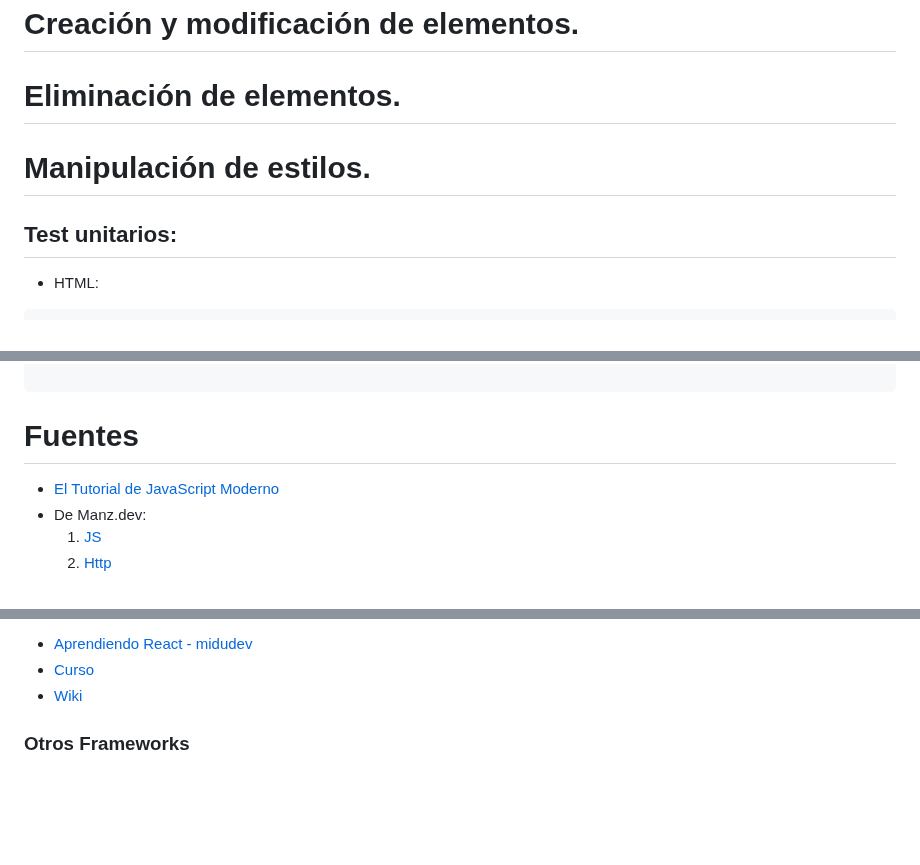
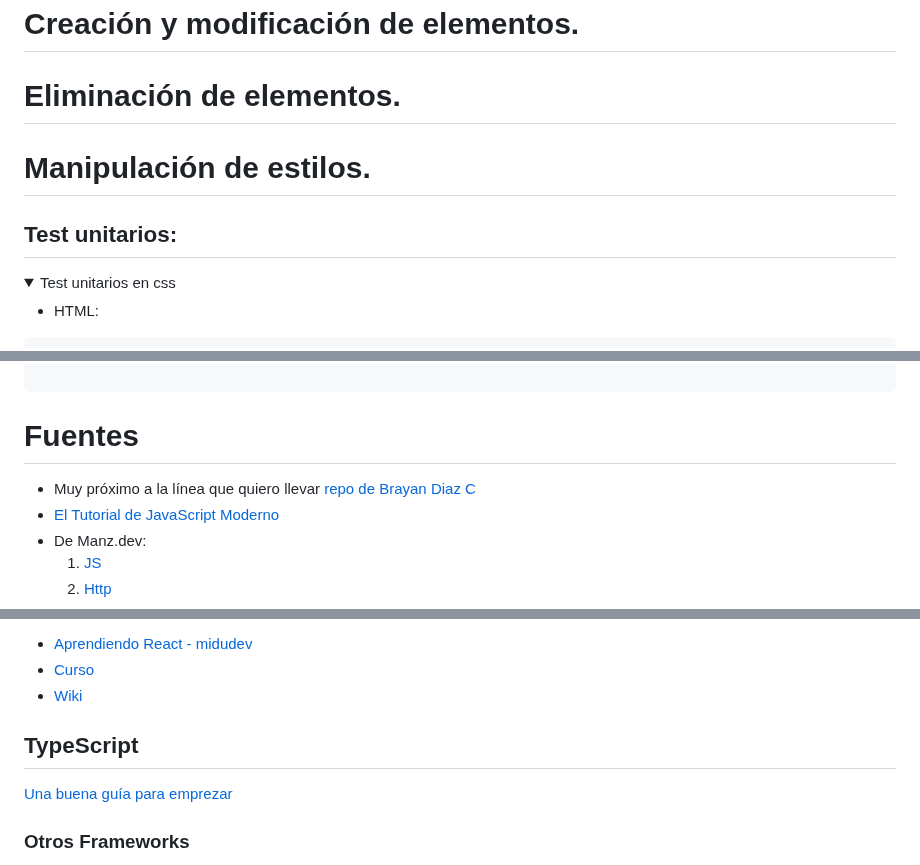
Before and after one commit to luiscastelar/clases24_25, a Markdown page: lmsgi/ut5-Manipulación de documentos Web. JavaScript.md, 3 parts joined by grey strips. Drawn GitHub-style; folded sections open; blank space fills up the shorter version.

Commit message:
Commit for 2025-03-11 15:25:01

````diff
--- a/lmsgi/ut5-Manipulación de documentos Web. JavaScript.md
+++ b/lmsgi/ut5-Manipulación de documentos Web. JavaScript.md
@@ -171,10 +171,16 @@ Fuente: [DOM - Manz.dev](https://lenguajejs.com/dom/)
 # Eliminación de elementos.
 
 
+
+
 # Manipulación de estilos.
 
 
 ## Test unitarios:
+
+<details>
+  <summary>Test unitarios en css</summary>
+
 * HTML:
 ```html
 <!DOCTYPE html>
@@ -311,5 +318,6 @@ if(correcto){
 
 # Fuentes
++ Muy próximo a la línea que quiero llevar [repo de Brayan Diaz C](https://github.com/brayandiazc/aprendiendo-javaScript?tab=readme-ov-file)
 + [El Tutorial de JavaScript Moderno](https://es.javascript.info/)
 + De Manz.dev:
   1. [JS](https://lenguajejs.com/javascript/)
@@ -426,6 +437,8 @@ Fuentes:
 
 
 
+## TypeScript
+[Una buena guía para emprezar](https://prismic.io/guides/typescript)
 
 ### Otros Frameworks
 + Angular, no confundir con AngularJS (en Typescript).
````
Also changed, not shown: other parts of lmsgi/ut5-Manipulación de documentos Web. JavaScript.md (+4 -0 lines).
